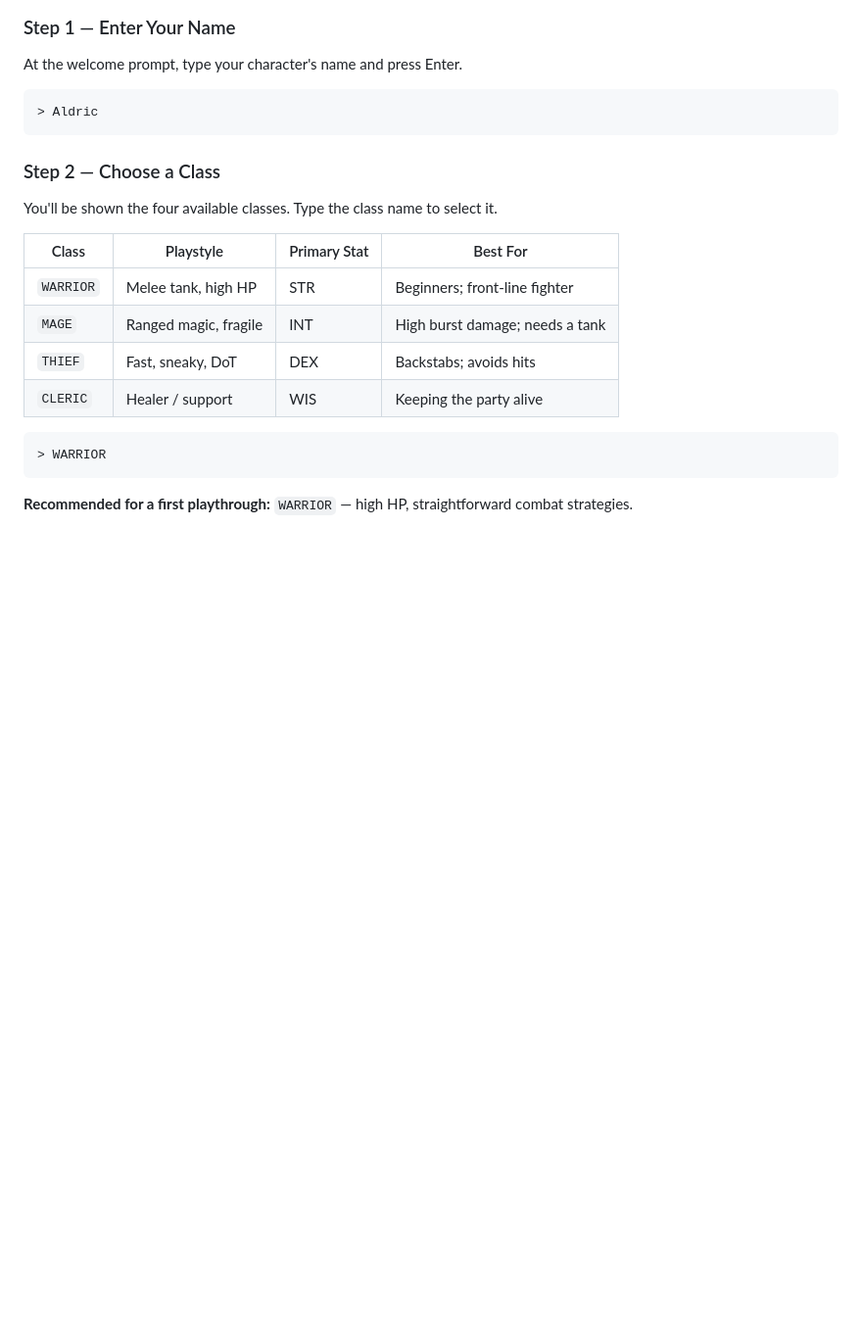
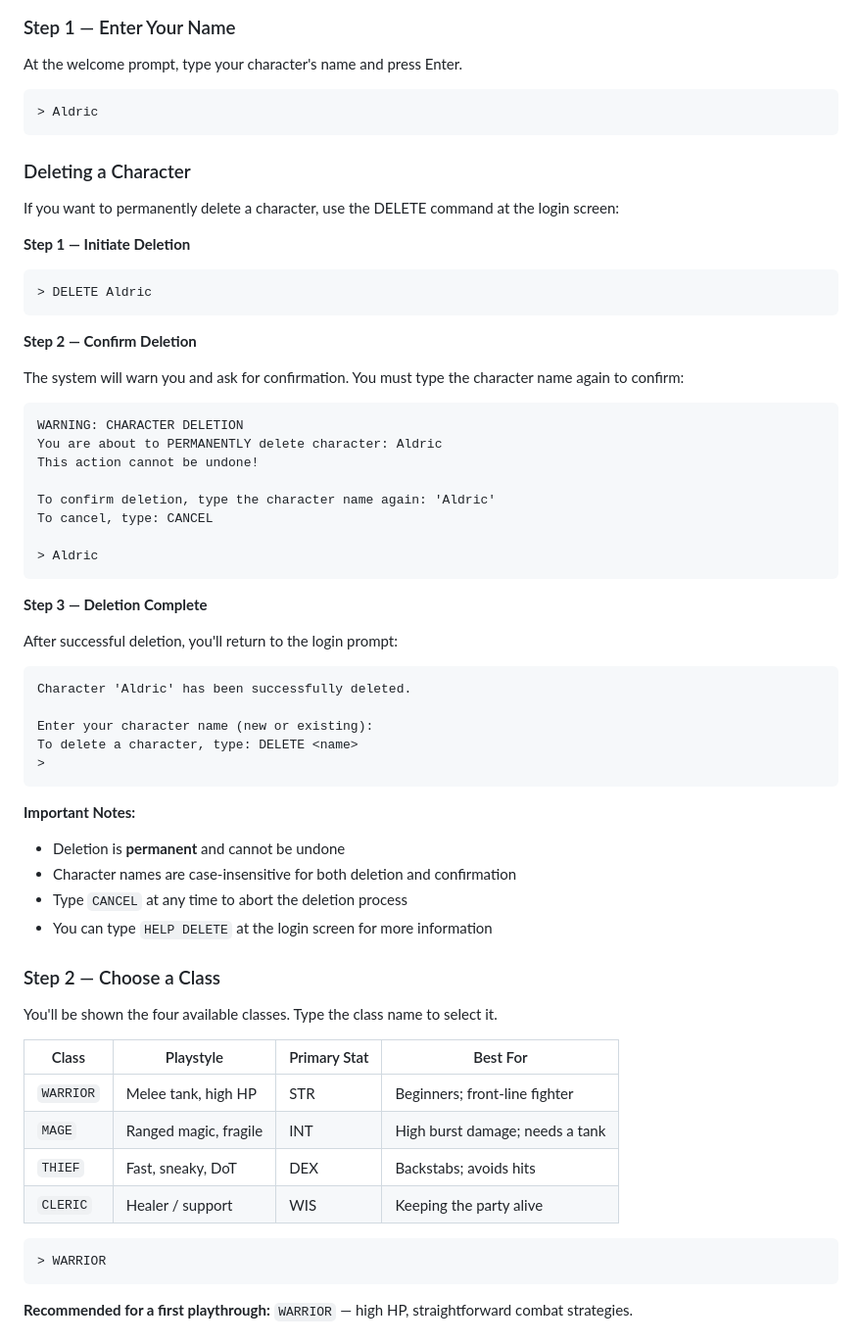
Before and after one commit to Robinsond76/ashveil-mud, a Markdown page: GETTING_STARTED.md, the part around one of its changes. Shown at 98% size. Drawn GitHub-style; blank space fills up the shorter version.

````diff
--- a/GETTING_STARTED.md
+++ b/GETTING_STARTED.md
@@ -41,6 +41,49 @@ At the welcome prompt, type your character's name and press Enter.
 ```
 > Aldric
 ```
+
+### Deleting a Character
+
+If you want to permanently delete a character, use the DELETE command at the login screen:
+
+**Step 1 — Initiate Deletion**
+
+```
+> DELETE Aldric
+```
+
+**Step 2 — Confirm Deletion**
+
+The system will warn you and ask for confirmation. You must type the character name again to confirm:
+
+```
+WARNING: CHARACTER DELETION
+You are about to PERMANENTLY delete character: Aldric
+This action cannot be undone!
+
+To confirm deletion, type the character name again: 'Aldric'
+To cancel, type: CANCEL
+
+> Aldric
+```
+
+**Step 3 — Deletion Complete**
+
+After successful deletion, you'll return to the login prompt:
+
+```
+Character 'Aldric' has been successfully deleted.
+
+Enter your character name (new or existing):
+To delete a character, type: DELETE <name>
+>
+```
+
+**Important Notes:**
+- Deletion is **permanent** and cannot be undone
+- Character names are case-insensitive for both deletion and confirmation
+- Type `CANCEL` at any time to abort the deletion process
+- You can type `HELP DELETE` at the login screen for more information
 
 ### Step 2 — Choose a Class
 
````
Also changed, not shown: other parts of GETTING_STARTED.md (+35 -0 lines).
